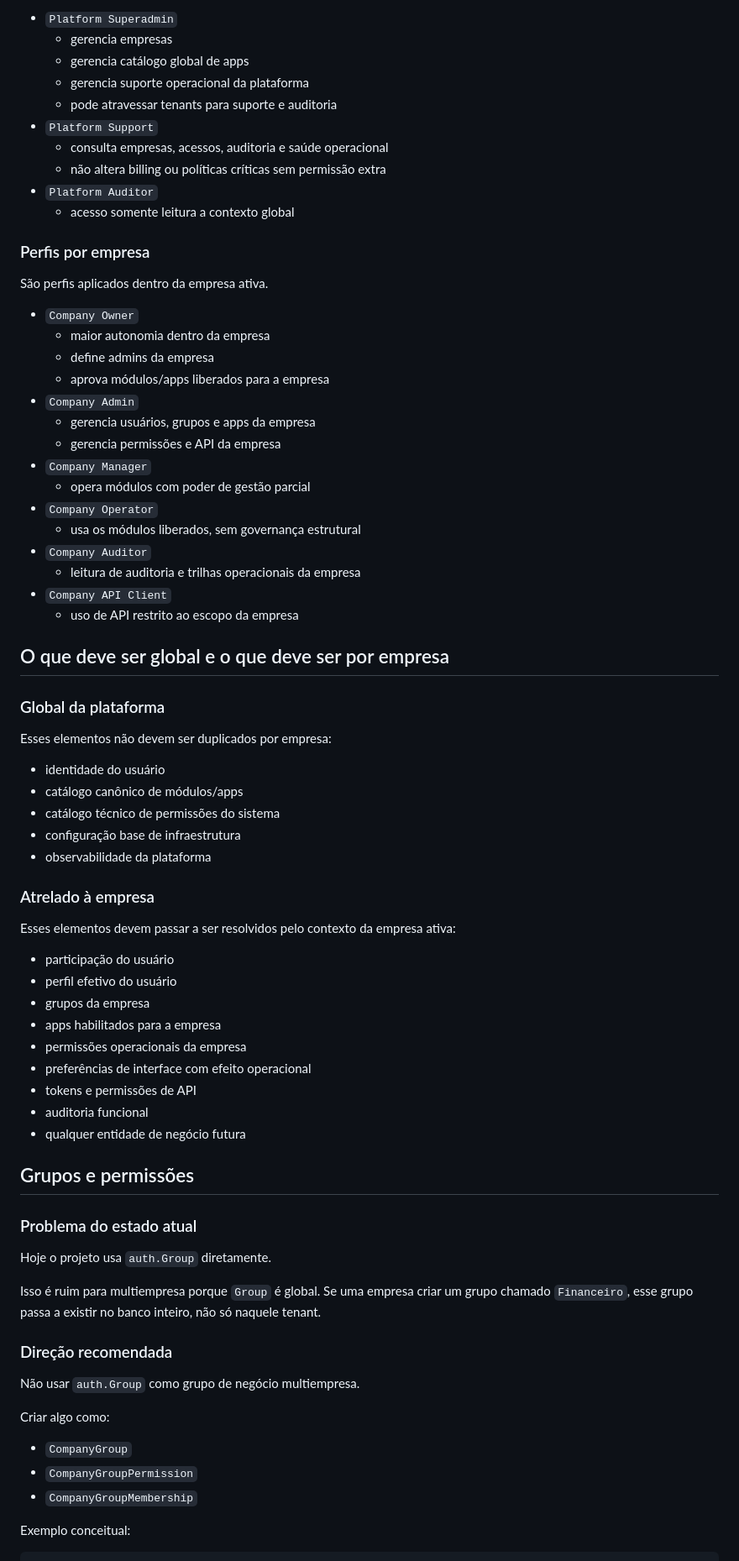
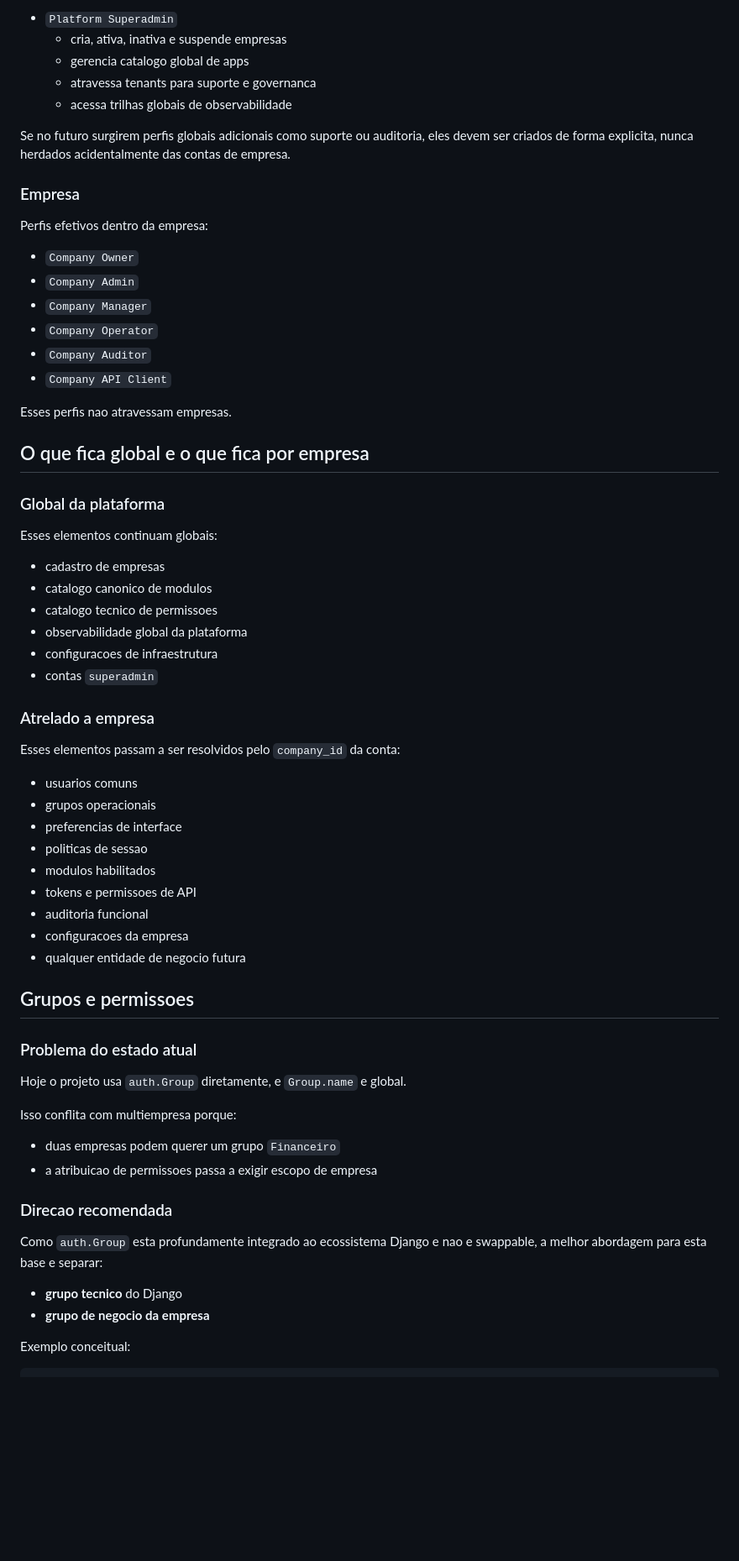
Before and after one commit to sidneiali/base_django, a Markdown page: docs/company_multitenancy_study.md, the part around one of its changes. Shown at 84% size. Rendered like a GitHub page; blank space fills up the shorter version.

```diff
--- a/docs/company_multitenancy_study.md
+++ b/docs/company_multitenancy_study.md
@@ -96,78 +190,71 @@ São perfis globais, fora do contexto de uma empresa específica.
 
 - `Platform Superadmin`
-  - gerencia empresas
-  - gerencia catálogo global de apps
-  - gerencia suporte operacional da plataforma
-  - pode atravessar tenants para suporte e auditoria
-- `Platform Support`
-  - consulta empresas, acessos, auditoria e saúde operacional
-  - não altera billing ou políticas críticas sem permissão extra
-- `Platform Auditor`
-  - acesso somente leitura a contexto global
+  - cria, ativa, inativa e suspende empresas
+  - gerencia catalogo global de apps
+  - atravessa tenants para suporte e governanca
+  - acessa trilhas globais de observabilidade
 
-### Perfis por empresa
+Se no futuro surgirem perfis globais adicionais como suporte ou auditoria, eles devem ser
+criados de forma explicita, nunca herdados acidentalmente das contas de empresa.
 
-São perfis aplicados dentro da empresa ativa.
+### Empresa
+
+Perfis efetivos dentro da empresa:
 
 - `Company Owner`
-  - maior autonomia dentro da empresa
-  - define admins da empresa
-  - aprova módulos/apps liberados para a empresa
 - `Company Admin`
-  - gerencia usuários, grupos e apps da empresa
-  - gerencia permissões e API da empresa
 - `Company Manager`
-  - opera módulos com poder de gestão parcial
 - `Company Operator`
-  - usa os módulos liberados, sem governança estrutural
 - `Company Auditor`
-  - leitura de auditoria e trilhas operacionais da empresa
 - `Company API Client`
-  - uso de API restrito ao escopo da empresa
 
-## O que deve ser global e o que deve ser por empresa
+Esses perfis nao atravessam empresas.
+
+## O que fica global e o que fica por empresa
 
 ### Global da plataforma
 
-Esses elementos não devem ser duplicados por empresa:
+Esses elementos continuam globais:
 
-- identidade do usuário
-- catálogo canônico de módulos/apps
-- catálogo técnico de permissões do sistema
-- configuração base de infraestrutura
-- observabilidade da plataforma
+- cadastro de empresas
+- catalogo canonico de modulos
+- catalogo tecnico de permissoes
+- observabilidade global da plataforma
+- configuracoes de infraestrutura
+- contas `superadmin`
 
-### Atrelado à empresa
+### Atrelado a empresa
 
-Esses elementos devem passar a ser resolvidos pelo contexto da empresa ativa:
+Esses elementos passam a ser resolvidos pelo `company_id` da conta:
 
-- participação do usuário
-- perfil efetivo do usuário
-- grupos da empresa
-- apps habilitados para a empresa
-- permissões operacionais da empresa
-- preferências de interface com efeito operacional
-- tokens e permissões de API
+- usuarios comuns
+- grupos operacionais
+- preferencias de interface
+- politicas de sessao
+- modulos habilitados
+- tokens e permissoes de API
 - auditoria funcional
-- qualquer entidade de negócio futura
+- configuracoes da empresa
+- qualquer entidade de negocio futura
 
-## Grupos e permissões
+## Grupos e permissoes
 
 ### Problema do estado atual
 
-Hoje o projeto usa `auth.Group` diretamente.
+Hoje o projeto usa `auth.Group` diretamente, e `Group.name` e global.
 
-Isso é ruim para multiempresa porque `Group` é global. Se uma empresa criar um grupo chamado `Financeiro`, esse grupo passa a existir no banco inteiro, não só naquele tenant.
+Isso conflita com multiempresa porque:
 
-### Direção recomendada
+- duas empresas podem querer um grupo `Financeiro`
+- a atribuicao de permissoes passa a exigir escopo de empresa
 
-Não usar `auth.Group` como grupo de negócio multiempresa.
+### Direcao recomendada
 
-Criar algo como:
+Como `auth.Group` esta profundamente integrado ao ecossistema Django e nao e swappable,
+a melhor abordagem para esta base e separar:
 
-- `CompanyGroup`
-- `CompanyGroupPermission`
-- `CompanyGroupMembership`
+- **grupo tecnico** do Django
+- **grupo de negocio da empresa**
 
 Exemplo conceitual:
 
```
Also changed, not shown: other parts of docs/company_multitenancy_study.md (+307 -202 lines), README.md (+1 -1 lines).
